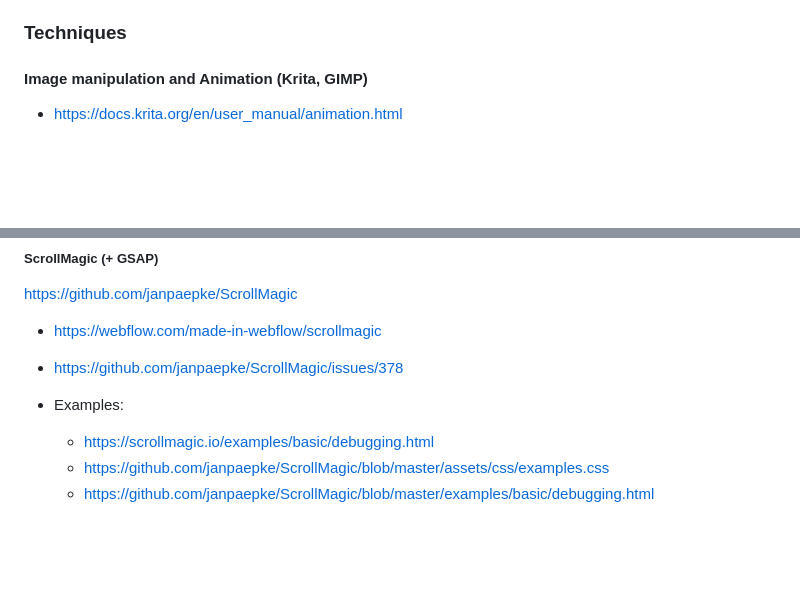
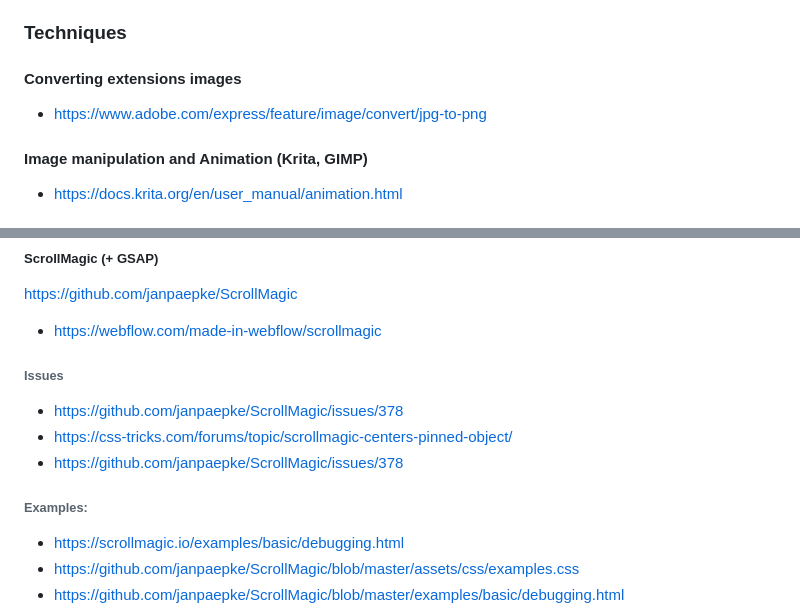
Before and after one commit to chingu-voyages/V55-tier3-team-39, a Markdown page: docs/references.md, 2 parts joined by grey strips. Rendered like a GitHub page; blank space fills up the shorter version.

```diff
--- a/docs/references.md
+++ b/docs/references.md
@@ -80,6 +95,10 @@ cope dino naming success rate
 * https://www.researchgate.net/publication/228505291_Naming_Dinosaur_Species_The_Performance_of_Prolific_Authors
 
 ### Techniques
+
+#### Converting extensions images
+
+* https://www.adobe.com/express/feature/image/convert/jpg-to-png
 
 #### Image manipulation and Animation (Krita, GIMP)
 
@@ -178,9 +197,13 @@ https://github.com/janpaepke/ScrollMagic
 
 * https://webflow.com/made-in-webflow/scrollmagic
 
+###### Issues
+
+* https://github.com/janpaepke/ScrollMagic/issues/378
+* https://css-tricks.com/forums/topic/scrollmagic-centers-pinned-object/
 * https://github.com/janpaepke/ScrollMagic/issues/378
 
-* Examples:
+###### Examples:
   * https://scrollmagic.io/examples/basic/debugging.html
   * https://github.com/janpaepke/ScrollMagic/blob/master/assets/css/examples.css
   * https://github.com/janpaepke/ScrollMagic/blob/master/examples/basic/debugging.html
```
Also changed, not shown: other parts of docs/references.md (+62 -21 lines).
